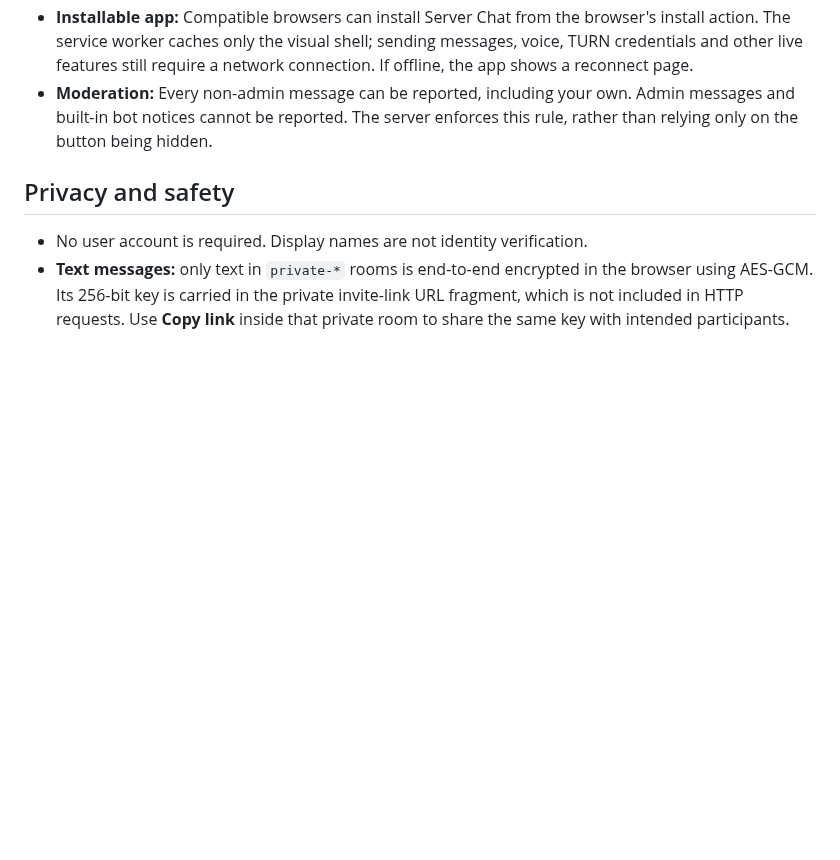
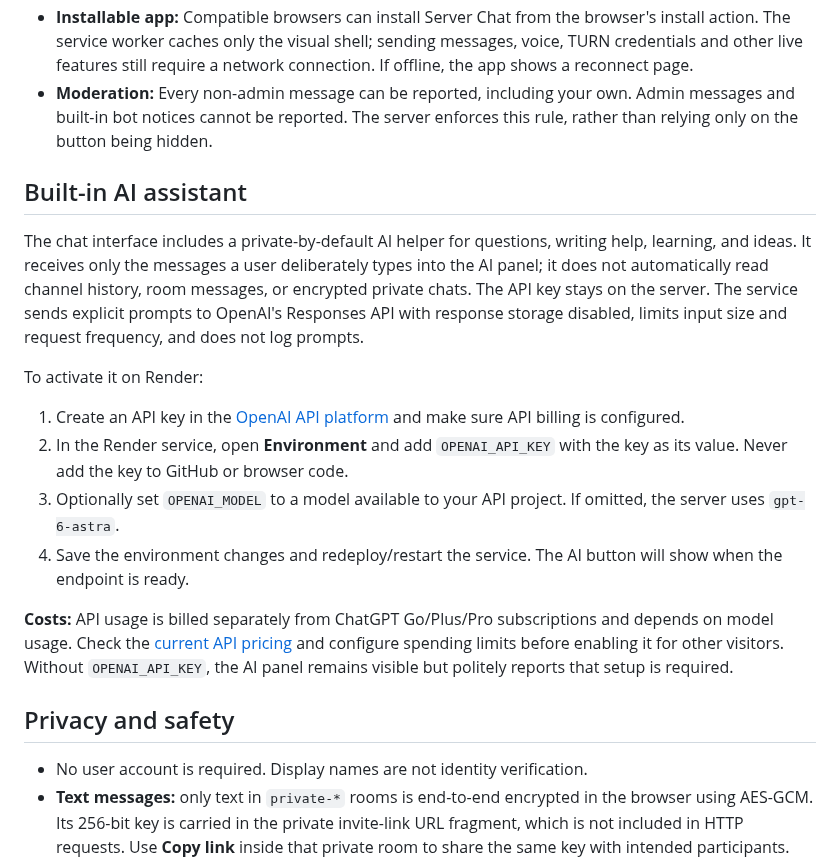
Before and after one commit to DaanV07TM/Server-chat, a Markdown page: README.md, the part around the change. Rendered like a GitHub page; blank space fills up the shorter version.

Commit message:
Document built-in AI setup, privacy, and API billing

```diff
--- a/README.md
+++ b/README.md
@@ -28,6 +28,19 @@ To use voice, open `#voice`, click **Join voice**, and allow microphone access i
 - **Desktop notifications:** Optional notifications can be enabled explicitly from the status menu. Notifications for private-room text only say that an encrypted message arrived; the decrypted message body is not copied onto the operating system's lock screen.
 - **Installable app:** Compatible browsers can install Server Chat from the browser's install action. The service worker caches only the visual shell; sending messages, voice, TURN credentials and other live features still require a network connection. If offline, the app shows a reconnect page.
 - **Moderation:** Every non-admin message can be reported, including your own. Admin messages and built-in bot notices cannot be reported. The server enforces this rule, rather than relying only on the button being hidden.
+
+## Built-in AI assistant
+
+The chat interface includes a private-by-default AI helper for questions, writing help, learning, and ideas. It receives only the messages a user deliberately types into the AI panel; it does not automatically read channel history, room messages, or encrypted private chats. The API key stays on the server. The service sends explicit prompts to OpenAI's Responses API with response storage disabled, limits input size and request frequency, and does not log prompts.
+
+To activate it on Render:
+
+1. Create an API key in the [OpenAI API platform](https://platform.openai.com/api-keys) and make sure API billing is configured.
+2. In the Render service, open **Environment** and add `OPENAI_API_KEY` with the key as its value. Never add the key to GitHub or browser code.
+3. Optionally set `OPENAI_MODEL` to a model available to your API project. If omitted, the server uses `gpt-6-astra`.
+4. Save the environment changes and redeploy/restart the service. The AI button will show when the endpoint is ready.
+
+**Costs:** API usage is billed separately from ChatGPT Go/Plus/Pro subscriptions and depends on model usage. Check the [current API pricing](https://openai.com/api/pricing/) and configure spending limits before enabling it for other visitors. Without `OPENAI_API_KEY`, the AI panel remains visible but politely reports that setup is required.
 
 ## Privacy and safety
 
```
